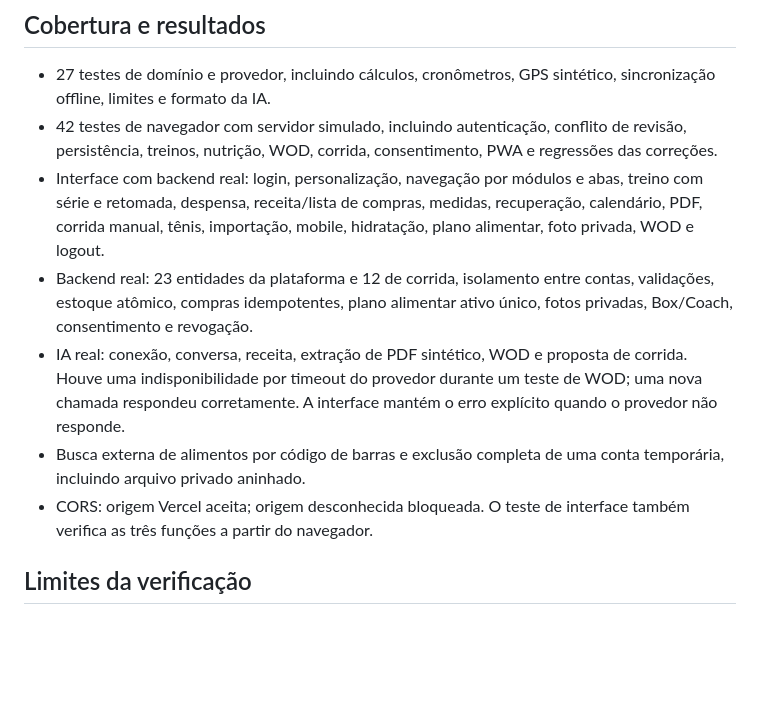
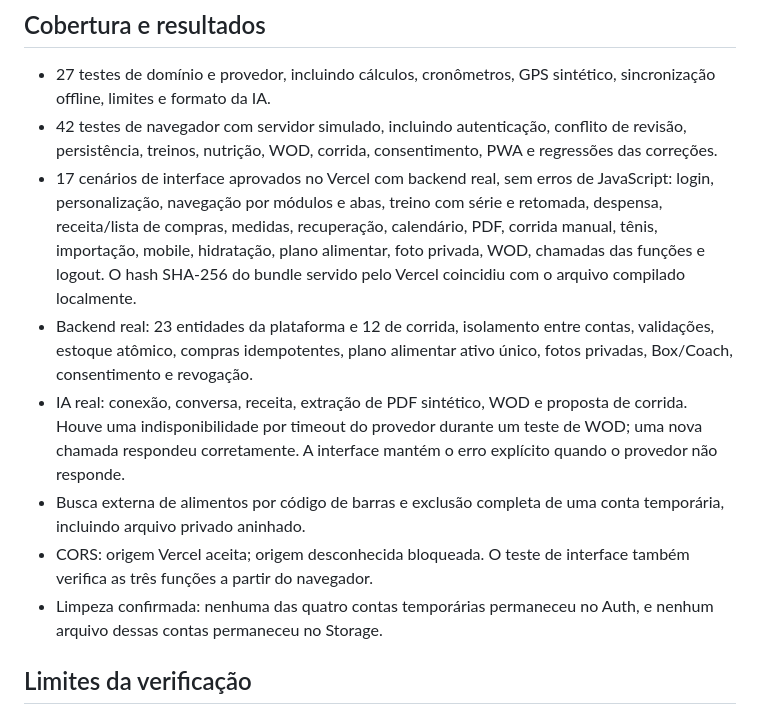
Before and after one commit to Brunnosl/Pensefit, a Markdown page: docs/AUDITORIA-2026-10-19.md, the part around the change. Rendered like a GitHub page; blank space fills up the shorter version.

Commit message:
Registra validacao final no Vercel e limpeza da auditoria

```diff
--- a/docs/AUDITORIA-2026-10-19.md
+++ b/docs/AUDITORIA-2026-10-19.md
@@ -16,11 +16,12 @@ Os testes reais usaram quatro contas temporárias identificadas por um marcador
 
 - 27 testes de domínio e provedor, incluindo cálculos, cronômetros, GPS sintético, sincronização offline, limites e formato da IA.
 - 42 testes de navegador com servidor simulado, incluindo autenticação, conflito de revisão, persistência, treinos, nutrição, WOD, corrida, consentimento, PWA e regressões das correções.
-- Interface com backend real: login, personalização, navegação por módulos e abas, treino com série e retomada, despensa, receita/lista de compras, medidas, recuperação, calendário, PDF, corrida manual, tênis, importação, mobile, hidratação, plano alimentar, foto privada, WOD e logout.
+- 17 cenários de interface aprovados no Vercel com backend real, sem erros de JavaScript: login, personalização, navegação por módulos e abas, treino com série e retomada, despensa, receita/lista de compras, medidas, recuperação, calendário, PDF, corrida manual, tênis, importação, mobile, hidratação, plano alimentar, foto privada, WOD, chamadas das funções e logout. O hash SHA-256 do bundle servido pelo Vercel coincidiu com o arquivo compilado localmente.
 - Backend real: 23 entidades da plataforma e 12 de corrida, isolamento entre contas, validações, estoque atômico, compras idempotentes, plano alimentar ativo único, fotos privadas, Box/Coach, consentimento e revogação.
 - IA real: conexão, conversa, receita, extração de PDF sintético, WOD e proposta de corrida. Houve uma indisponibilidade por timeout do provedor durante um teste de WOD; uma nova chamada respondeu corretamente. A interface mantém o erro explícito quando o provedor não responde.
 - Busca externa de alimentos por código de barras e exclusão completa de uma conta temporária, incluindo arquivo privado aninhado.
 - CORS: origem Vercel aceita; origem desconhecida bloqueada. O teste de interface também verifica as três funções a partir do navegador.
+- Limpeza confirmada: nenhuma das quatro contas temporárias permaneceu no Auth, e nenhum arquivo dessas contas permaneceu no Storage.
 
 ## Limites da verificação
 
```
